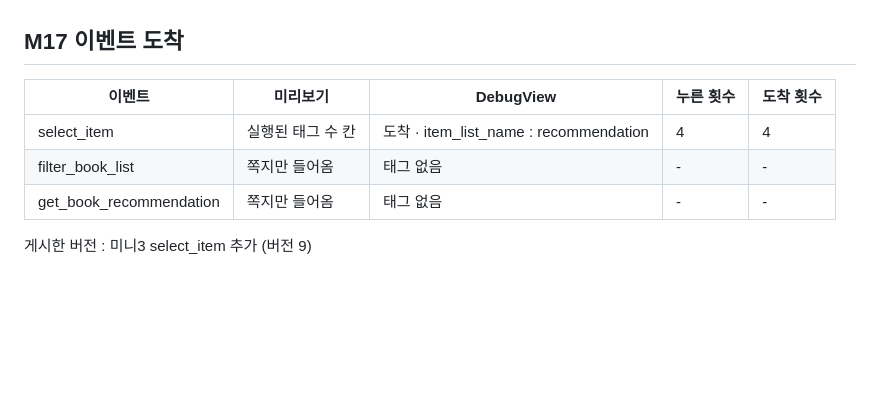
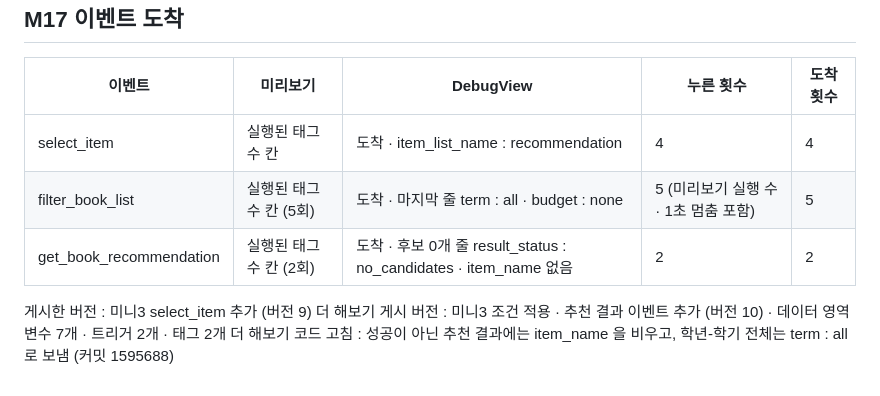
Before and after one commit to kwangjin-owl/mini3-project, a Markdown page: notes.md, the part around the change. GitHub-like rendering; blank space fills up the shorter version.

Commit message:
notes.md M17 더 해보기 두 줄 채움

```diff
--- a/notes.md
+++ b/notes.md
@@ -266,7 +266,9 @@ M15 에서 흐려지는 것 - 글자 하나마다 조건이 걸려, 16200 을
 | 이벤트 | 미리보기 | DebugView | 누른 횟수 | 도착 횟수 |
 |---|---|---|---|---|
 | select_item | 실행된 태그 수 칸 | 도착 · item_list_name : recommendation | 4 | 4 |
-| filter_book_list | 쪽지만 들어옴 | 태그 없음 | - | - |
-| get_book_recommendation | 쪽지만 들어옴 | 태그 없음 | - | - |
+| filter_book_list | 실행된 태그 수 칸 (5회) | 도착 · 마지막 줄 term : all · budget : none | 5 (미리보기 실행 수 · 1초 멈춤 포함) | 5 |
+| get_book_recommendation | 실행된 태그 수 칸 (2회) | 도착 · 후보 0개 줄 result_status : no_candidates · item_name 없음 | 2 | 2 |
 
 게시한 버전 : 미니3 select_item 추가 (버전 9)
+더 해보기 게시 버전 : 미니3 조건 적용 · 추천 결과 이벤트 추가 (버전 10) · 데이터 영역 변수 7개 · 트리거 2개 · 태그 2개
+더 해보기 코드 고침 : 성공이 아닌 추천 결과에는 item_name 을 비우고, 학년-학기 전체는 term : all 로 보냄 (커밋 1595688)
```
